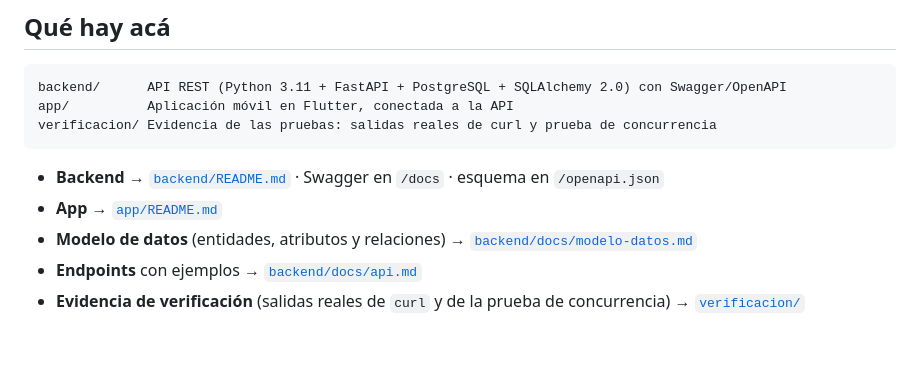
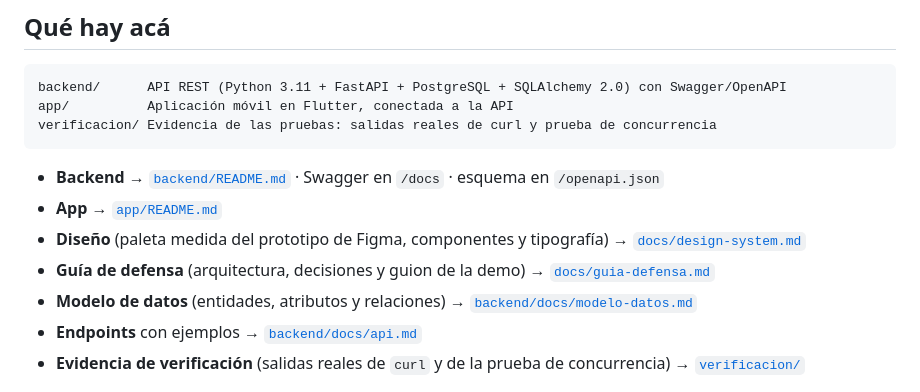
Before and after one commit to SebastianMartinezA/ClubSebastianMartinezAmaray, a Markdown page: README.md, the part around the change. Rendered like a GitHub page; blank space fills up the shorter version.

Commit message:
README: enlazar el design system y la guia de defensa

```diff
--- a/README.md
+++ b/README.md
@@ -16,6 +16,8 @@ verificacion/ Evidencia de las pruebas: salidas reales de curl y prueba de concu
 
 - **Backend** → [`backend/README.md`](backend/README.md) · Swagger en `/docs` · esquema en `/openapi.json`
 - **App** → [`app/README.md`](app/README.md)
+- **Diseño** (paleta medida del prototipo de Figma, componentes y tipografía) → [`docs/design-system.md`](docs/design-system.md)
+- **Guía de defensa** (arquitectura, decisiones y guion de la demo) → [`docs/guia-defensa.md`](docs/guia-defensa.md)
 - **Modelo de datos** (entidades, atributos y relaciones) → [`backend/docs/modelo-datos.md`](backend/docs/modelo-datos.md)
 - **Endpoints** con ejemplos → [`backend/docs/api.md`](backend/docs/api.md)
 - **Evidencia de verificación** (salidas reales de `curl` y de la prueba de concurrencia) →
```
